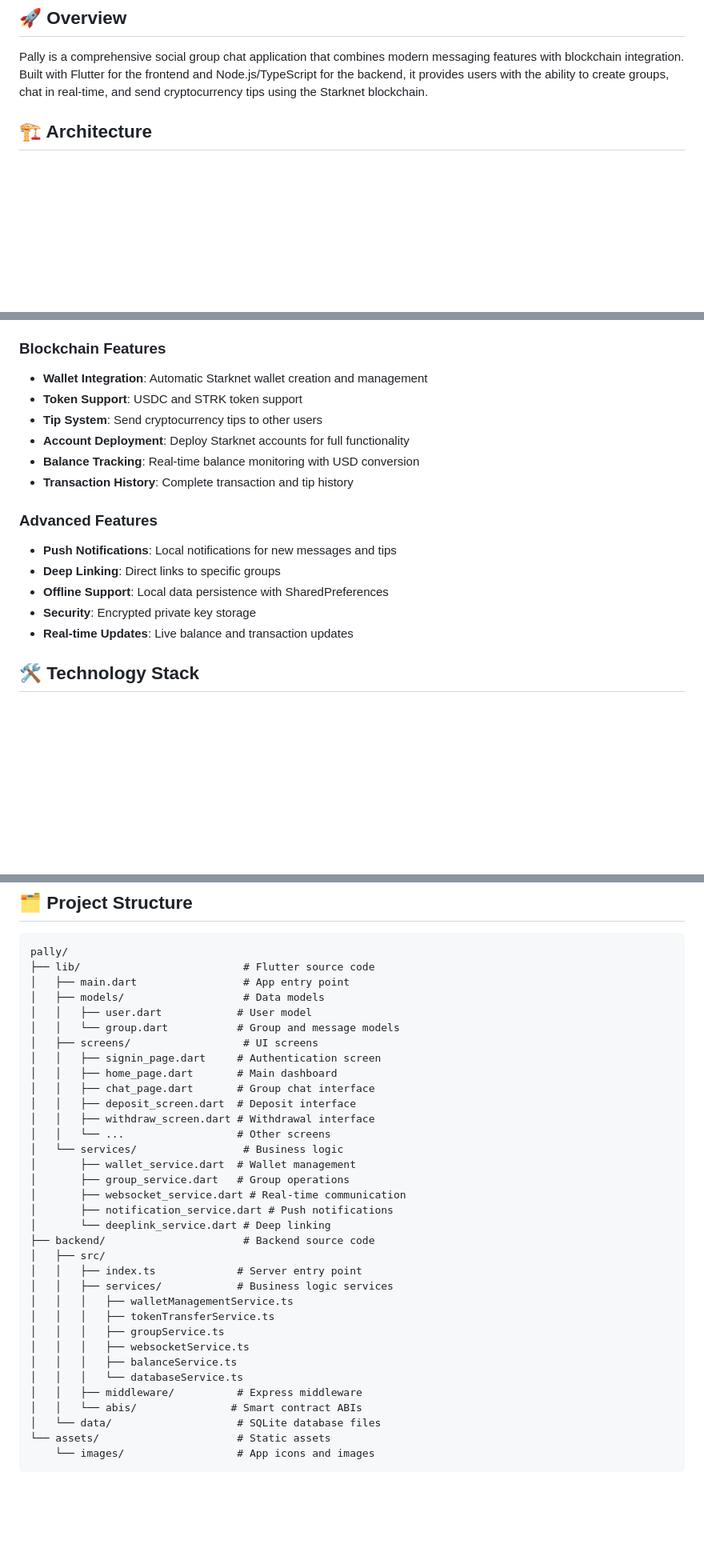
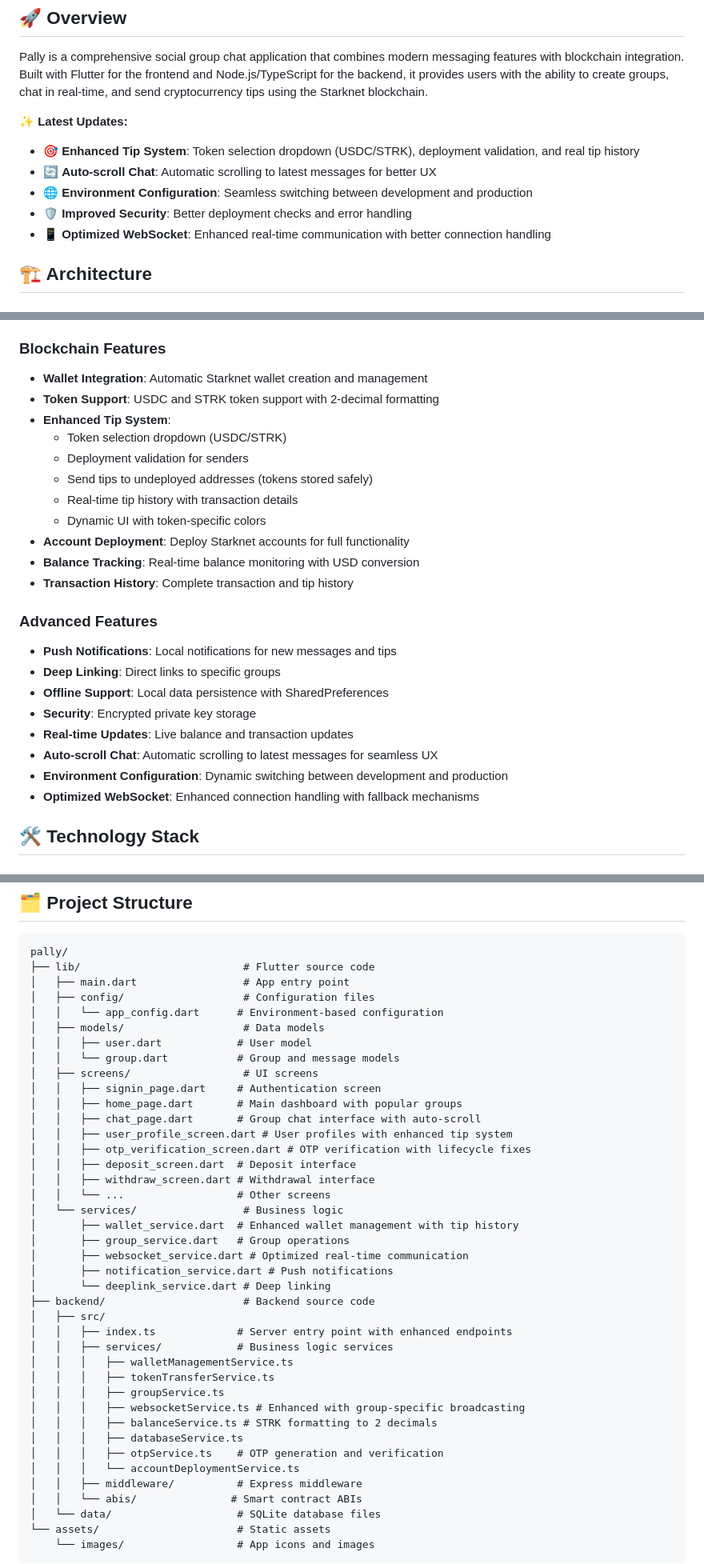
Before and after one commit to okhaimie-dev/PallyApp, a Markdown page: README.md, 3 parts joined by grey strips. Shown: that part at 80% size. Rendered like a GitHub page; blank space fills up the shorter version.

```diff
--- a/README.md
+++ b/README.md
@@ -3,6 +3,13 @@
 ## 🚀 Overview
 
 Pally is a comprehensive social group chat application that combines modern messaging features with blockchain integration. Built with Flutter for the frontend and Node.js/TypeScript for the backend, it provides users with the ability to create groups, chat in real-time, and send cryptocurrency tips using the Starknet blockchain.
+
+**✨ Latest Updates:**
+- 🎯 **Enhanced Tip System**: Token selection dropdown (USDC/STRK), deployment validation, and real tip history
+- 🔄 **Auto-scroll Chat**: Automatic scrolling to latest messages for better UX
+- 🌐 **Environment Configuration**: Seamless switching between development and production
+- 🛡️ **Improved Security**: Better deployment checks and error handling
+- 📱 **Optimized WebSocket**: Enhanced real-time communication with better connection handling
 
 ## 🏗️ Architecture
 
@@ -31,8 +38,13 @@ Pally is a comprehensive social group chat application that combines modern mess
 
 ### Blockchain Features
 - **Wallet Integration**: Automatic Starknet wallet creation and management
-- **Token Support**: USDC and STRK token support
-- **Tip System**: Send cryptocurrency tips to other users
+- **Token Support**: USDC and STRK token support with 2-decimal formatting
+- **Enhanced Tip System**:
+  - Token selection dropdown (USDC/STRK)
+  - Deployment validation for senders
+  - Send tips to undeployed addresses (tokens stored safely)
+  - Real-time tip history with transaction details
+  - Dynamic UI with token-specific colors
 - **Account Deployment**: Deploy Starknet accounts for full functionality
 - **Balance Tracking**: Real-time balance monitoring with USD conversion
 - **Transaction History**: Complete transaction and tip history
@@ -43,6 +55,9 @@ Pally is a comprehensive social group chat application that combines modern mess
 - **Offline Support**: Local data persistence with SharedPreferences
 - **Security**: Encrypted private key storage
 - **Real-time Updates**: Live balance and transaction updates
+- **Auto-scroll Chat**: Automatic scrolling to latest messages for seamless UX
+- **Environment Configuration**: Dynamic switching between development and production
+- **Optimized WebSocket**: Enhanced connection handling with fallback mechanisms
 
 ## 🛠️ Technology Stack
 
@@ -86,32 +101,38 @@ dependencies:
 pally/
 ├── lib/                          # Flutter source code
 │   ├── main.dart                 # App entry point
+│   ├── config/                   # Configuration files
+│   │   └── app_config.dart      # Environment-based configuration
 │   ├── models/                   # Data models
 │   │   ├── user.dart            # User model
 │   │   └── group.dart           # Group and message models
 │   ├── screens/                  # UI screens
 │   │   ├── signin_page.dart     # Authentication screen
-│   │   ├── home_page.dart       # Main dashboard
-│   │   ├── chat_page.dart       # Group chat interface
+│   │   ├── home_page.dart       # Main dashboard with popular groups
+│   │   ├── chat_page.dart       # Group chat interface with auto-scroll
+│   │   ├── user_profile_screen.dart # User profiles with enhanced tip system
+│   │   ├── otp_verification_screen.dart # OTP verification with lifecycle fixes
 │   │   ├── deposit_screen.dart  # Deposit interface
 │   │   ├── withdraw_screen.dart # Withdrawal interface
 │   │   └── ...                  # Other screens
 │   └── services/                 # Business logic
-│       ├── wallet_service.dart  # Wallet management
+│       ├── wallet_service.dart  # Enhanced wallet management with tip history
 │       ├── group_service.dart   # Group operations
-│       ├── websocket_service.dart # Real-time communication
+│       ├── websocket_service.dart # Optimized real-time communication
 │       ├── notification_service.dart # Push notifications
 │       └── deeplink_service.dart # Deep linking
 ├── backend/                      # Backend source code
 │   ├── src/
-│   │   ├── index.ts             # Server entry point
+│   │   ├── index.ts             # Server entry point with enhanced endpoints
 │   │   ├── services/            # Business logic services
 │   │   │   ├── walletManagementService.ts
 │   │   │   ├── tokenTransferService.ts
 │   │   │   ├── groupService.ts
-│   │   │   ├── websocketService.ts
-│   │   │   ├── balanceService.ts
-│   │   │   └── databaseService.ts
+│   │   │   ├── websocketService.ts # Enhanced with group-specific broadcasting
+│   │   │   ├── balanceService.ts # STRK formatting to 2 decimals
+│   │   │   ├── databaseService.ts
+│   │   │   ├── otpService.ts    # OTP generation and verification
+│   │   │   └── accountDeploymentService.ts
 │   │   ├── middleware/          # Express middleware
 │   │   └── abis/               # Smart contract ABIs
 │   └── data/                    # SQLite database files
```
Also changed, not shown: other parts of README.md (+83 -11 lines).
